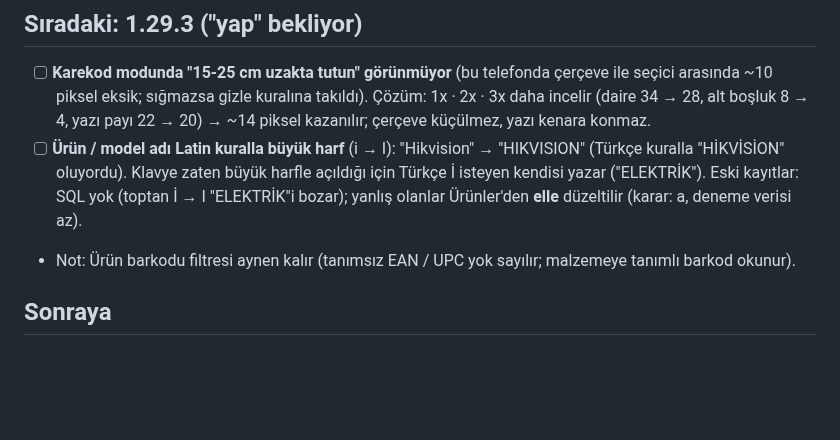
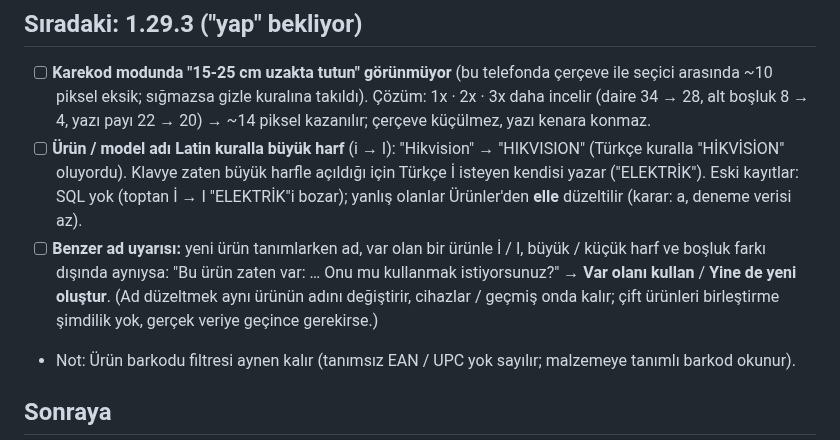
Before and after one commit to Seyfettin7910/DEPO-APP, a Markdown page: YAPILACAKLAR.md, the part around the change. Drawn GitHub-style; blank space fills up the shorter version.

Commit message:
Notlar: 1.29.3 benzer ad uyarısı [skip ci]
Co-Authored-By: Claude Opus 5.5 <noreply@anthropic.com>
Claude-Session: https://claude.ai/code/session_013wwrZpJ26x4AyMRRvWJ3zn

```diff
--- a/YAPILACAKLAR.md
+++ b/YAPILACAKLAR.md
@@ -21,6 +21,7 @@ Sıradaki işler ve bekleyen kararlar. Yapıldıkça README'deki sürüm notlar
 ## Sıradaki: 1.29.3 ("yap" bekliyor)
 - [ ] **Karekod modunda "15-25 cm uzakta tutun" görünmüyor** (bu telefonda çerçeve ile seçici arasında ~10 piksel eksik; sığmazsa gizle kuralına takıldı). Çözüm: 1x · 2x · 3x daha incelir (daire 34 → 28, alt boşluk 8 → 4, yazı payı 22 → 20) → ~14 piksel kazanılır; çerçeve küçülmez, yazı kenara konmaz.
 - [ ] **Ürün / model adı Latin kuralla büyük harf** (i → I): "Hikvision" → "HIKVISION" (Türkçe kuralla "HİKVİSİON" oluyordu). Klavye zaten büyük harfle açıldığı için Türkçe İ isteyen kendisi yazar ("ELEKTRİK"). Eski kayıtlar: SQL yok (toptan İ → I "ELEKTRİK"i bozar); yanlış olanlar Ürünler'den **elle** düzeltilir (karar: a, deneme verisi az).
+- [ ] **Benzer ad uyarısı:** yeni ürün tanımlarken ad, var olan bir ürünle İ / I, büyük / küçük harf ve boşluk farkı dışında aynıysa: "Bu ürün zaten var: … Onu mu kullanmak istiyorsunuz?" → **Var olanı kullan** / **Yine de yeni oluştur**. (Ad düzeltmek aynı ürünün adını değiştirir, cihazlar / geçmiş onda kalır; çift ürünleri birleştirme şimdilik yok, gerçek veriye geçince gerekirse.)
 - Not: Ürün barkodu filtresi aynen kalır (tanımsız EAN / UPC yok sayılır; malzemeye tanımlı barkod okunur).
 
 ## Sonraya
```
